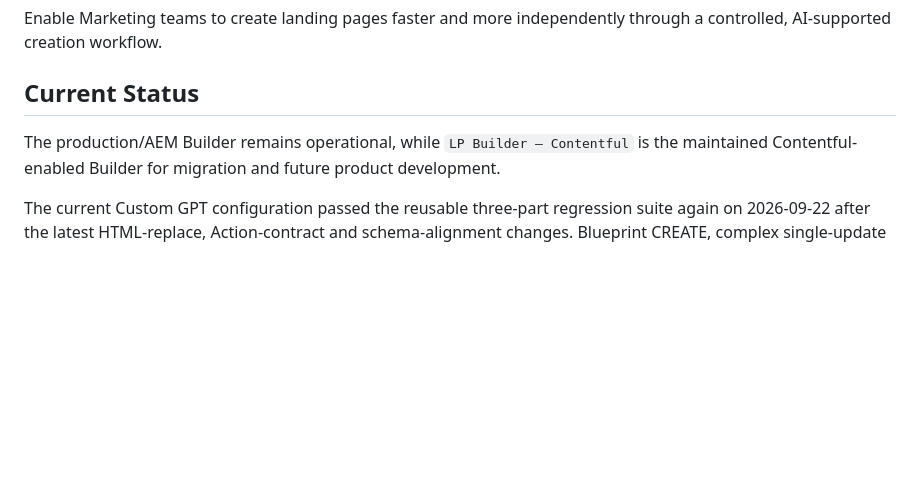
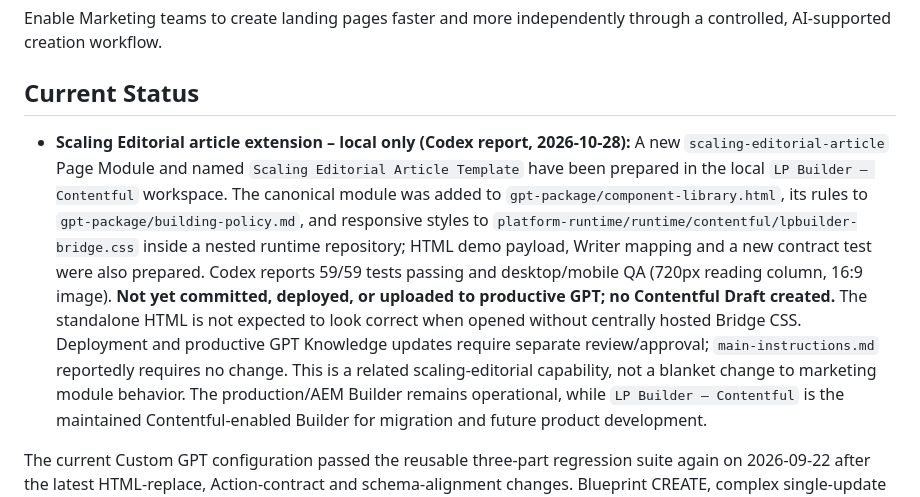
Before and after one commit to scout24-creative-ops/creative-ops, a Markdown page: projects/landing-page-builder.md, the part around the change. Rendered like a GitHub page; blank space fills up the shorter version.

Commit message:
Record locally validated Scaling Editorial article module and pending deployment

```diff
--- a/projects/landing-page-builder.md
+++ b/projects/landing-page-builder.md
@@ -6,6 +6,7 @@ Enable Marketing teams to create landing pages faster and more independently thr
 
 ## Current Status
 
+- **Scaling Editorial article extension – local only (Codex report, 2026-10-28):** A new `scaling-editorial-article` Page Module and named `Scaling Editorial Article Template` have been prepared in the local `LP Builder – Contentful` workspace. The canonical module was added to `gpt-package/component-library.html`, its rules to `gpt-package/building-policy.md`, and responsive styles to `platform-runtime/runtime/contentful/lpbuilder-bridge.css` inside a nested runtime repository; HTML demo payload, Writer mapping and a new contract test were also prepared. Codex reports 59/59 tests passing and desktop/mobile QA (720px reading column, 16:9 image). **Not yet committed, deployed, or uploaded to productive GPT; no Contentful Draft created.** The standalone HTML is not expected to look correct when opened without centrally hosted Bridge CSS. Deployment and productive GPT Knowledge updates require separate review/approval; `main-instructions.md` reportedly requires no change. This is a related scaling-editorial capability, not a blanket change to marketing module behavior.
 The production/AEM Builder remains operational, while `LP Builder – Contentful` is the maintained Contentful-enabled Builder for migration and future product development.
 
 The current Custom GPT configuration passed the reusable three-part regression suite again on 2026-09-22 after the latest HTML-replace, Action-contract and schema-alignment changes. Blueprint CREATE, complex single-update editing and the full publish/unpublish/archive/unarchive/delete lifecycle all passed. The lifecycle test required one test-prompt correction: the Action-returned Production URL is authoritative and must not be treated as failed merely because a separate browser/tool cannot access the Pro host.
```
